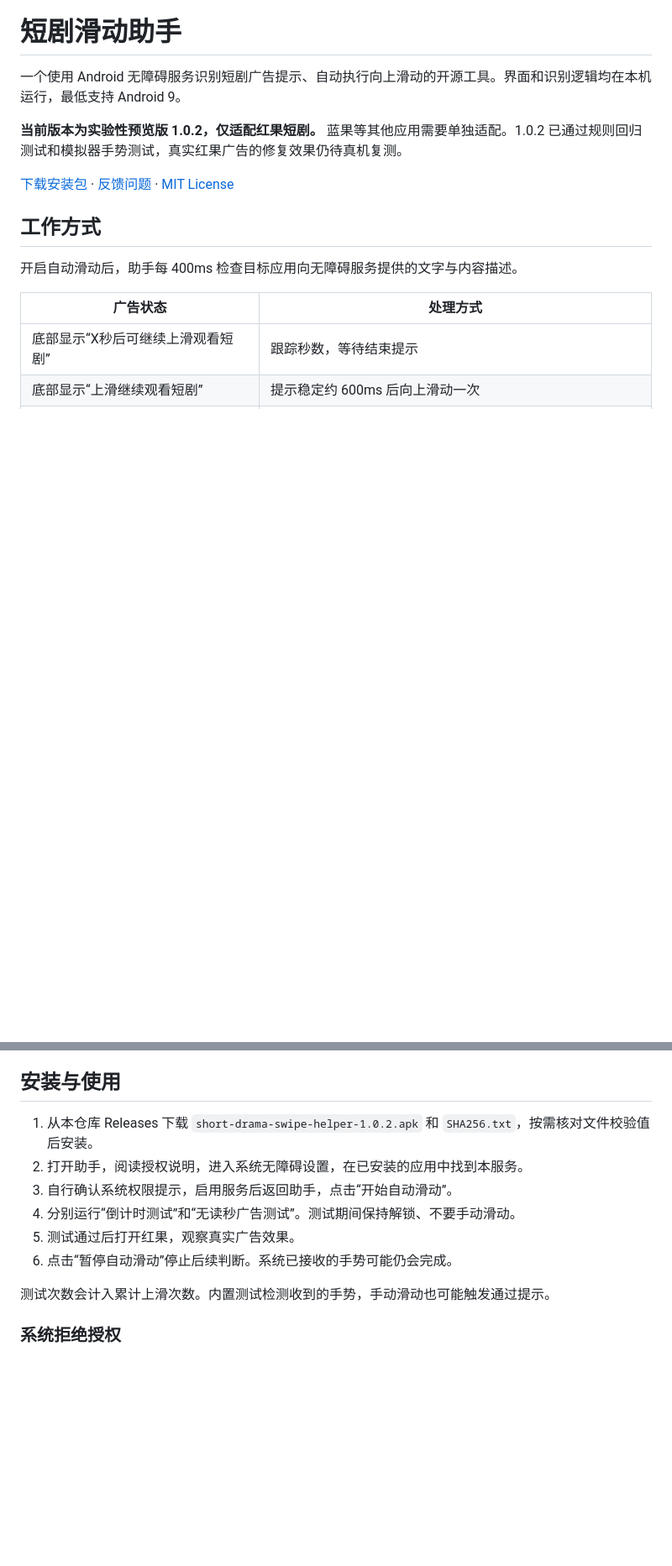
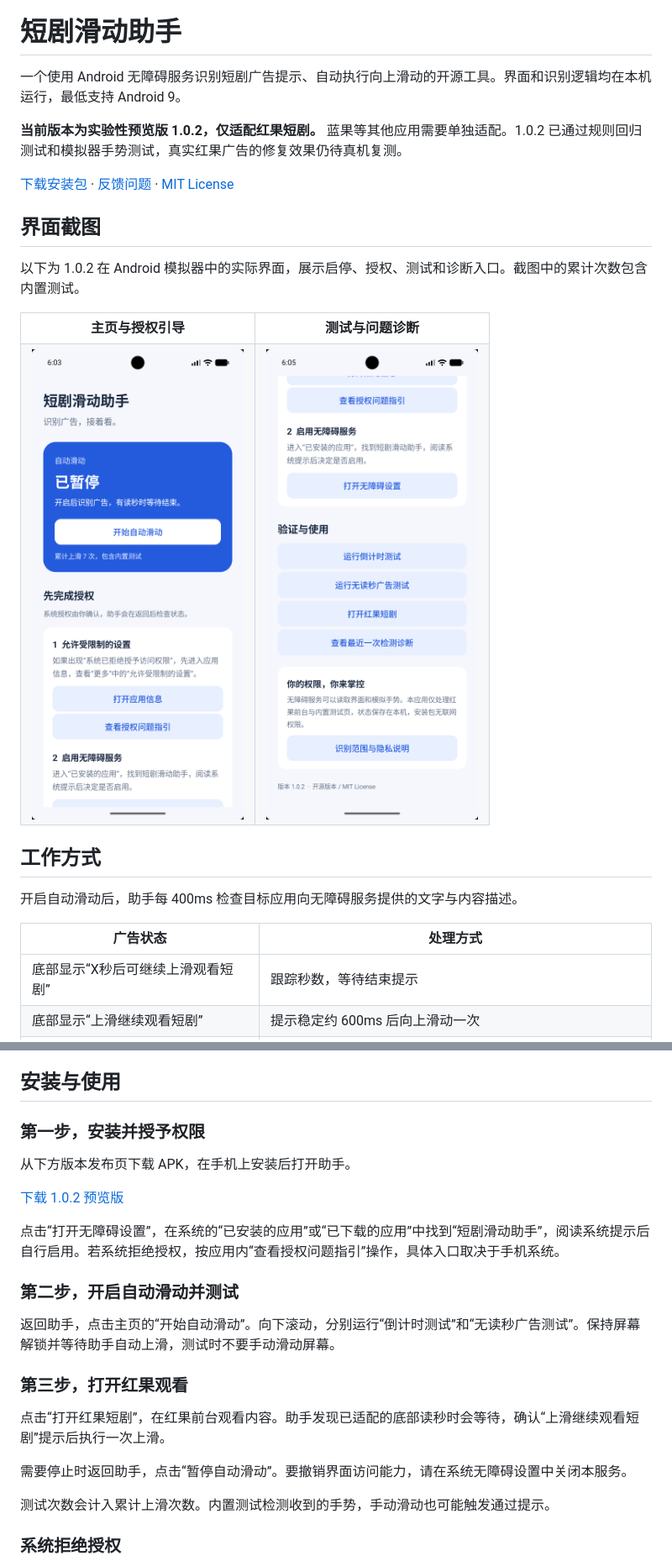
Before and after one commit to LeviLiu88/short-drama-swipe-helper, a Markdown page: README.md, 2 parts joined by grey strips. Shown at 84% size. Drawn GitHub-style; pictures changed too: assets/screenshots/home.png (added), assets/screenshots/usage.png (added); blank space fills up the shorter version.

Commit message:
Add app screenshots, step-by-step guide and contact email

```diff
--- a/README.md
+++ b/README.md
@@ -7,6 +7,21 @@
 **当前版本为实验性预览版 1.0.2，仅适配红果短剧。** 蓝果等其他应用需要单独适配。1.0.2 已通过规则回归测试和模拟器手势测试，真实红果广告的修复效果仍待真机复测。
 
 [下载安装包](https://github.com/liufengqq/short-drama-swipe-helper/releases) · [反馈问题](https://github.com/liufengqq/short-drama-swipe-helper/issues) · [MIT License](LICENSE)
+
+## 界面截图
+
+以下为 1.0.2 在 Android 模拟器中的实际界面，展示启停、授权、测试和诊断入口。截图中的累计次数包含内置测试。
+
+<table>
+  <tr>
+    <th>主页与授权引导</th>
+    <th>测试与问题诊断</th>
+  </tr>
+  <tr>
+    <td><img src="assets/screenshots/home.png" width="300" alt="短剧滑动助手主页，包含开始自动滑动和分步授权入口" /></td>
+    <td><img src="assets/screenshots/usage.png" width="300" alt="测试与使用页面，包含两项内置测试、打开红果和检测诊断按钮" /></td>
+  </tr>
+</table>
 
 ## 工作方式
 
@@ -32,12 +47,23 @@
 
 ## 安装与使用
 
-1. 从本仓库 Releases 下载 `short-drama-swipe-helper-1.0.2.apk` 和 `SHA256.txt`，按需核对文件校验值后安装。
-2. 打开助手，阅读授权说明，进入系统无障碍设置，在已安装的应用中找到本服务。
-3. 自行确认系统权限提示，启用服务后返回助手，点击“开始自动滑动”。
-4. 分别运行“倒计时测试”和“无读秒广告测试”。测试期间保持解锁、不要手动滑动。
-5. 测试通过后打开红果，观察真实广告效果。
-6. 点击“暂停自动滑动”停止后续判断。系统已接收的手势可能仍会完成。
+### 第一步，安装并授予权限
+
+从下方版本发布页下载 APK，在手机上安装后打开助手。
+
+[下载 1.0.2 预览版](https://github.com/liufengqq/short-drama-swipe-helper/releases/tag/v1.0.2)
+
+点击“打开无障碍设置”，在系统的“已安装的应用”或“已下载的应用”中找到“短剧滑动助手”，阅读系统提示后自行启用。若系统拒绝授权，按应用内“查看授权问题指引”操作，具体入口取决于手机系统。
+
+### 第二步，开启自动滑动并测试
+
+返回助手，点击主页的“开始自动滑动”。向下滚动，分别运行“倒计时测试”和“无读秒广告测试”。保持屏幕解锁并等待助手自动上滑，测试时不要手动滑动屏幕。
+
+### 第三步，打开红果观看
+
+点击“打开红果短剧”，在红果前台观看内容。助手发现已适配的底部读秒时会等待，确认“上滑继续观看短剧”提示后执行一次上滑。
+
+需要停止时返回助手，点击“暂停自动滑动”。要撤销界面访问能力，请在系统无障碍设置中关闭本服务。
 
 测试次数会计入累计上滑次数。内置测试检测收到的手势，手动滑动也可能触发通过提示。
 
```
Also changed, not shown: other parts of README.md (+8 -0 lines).
